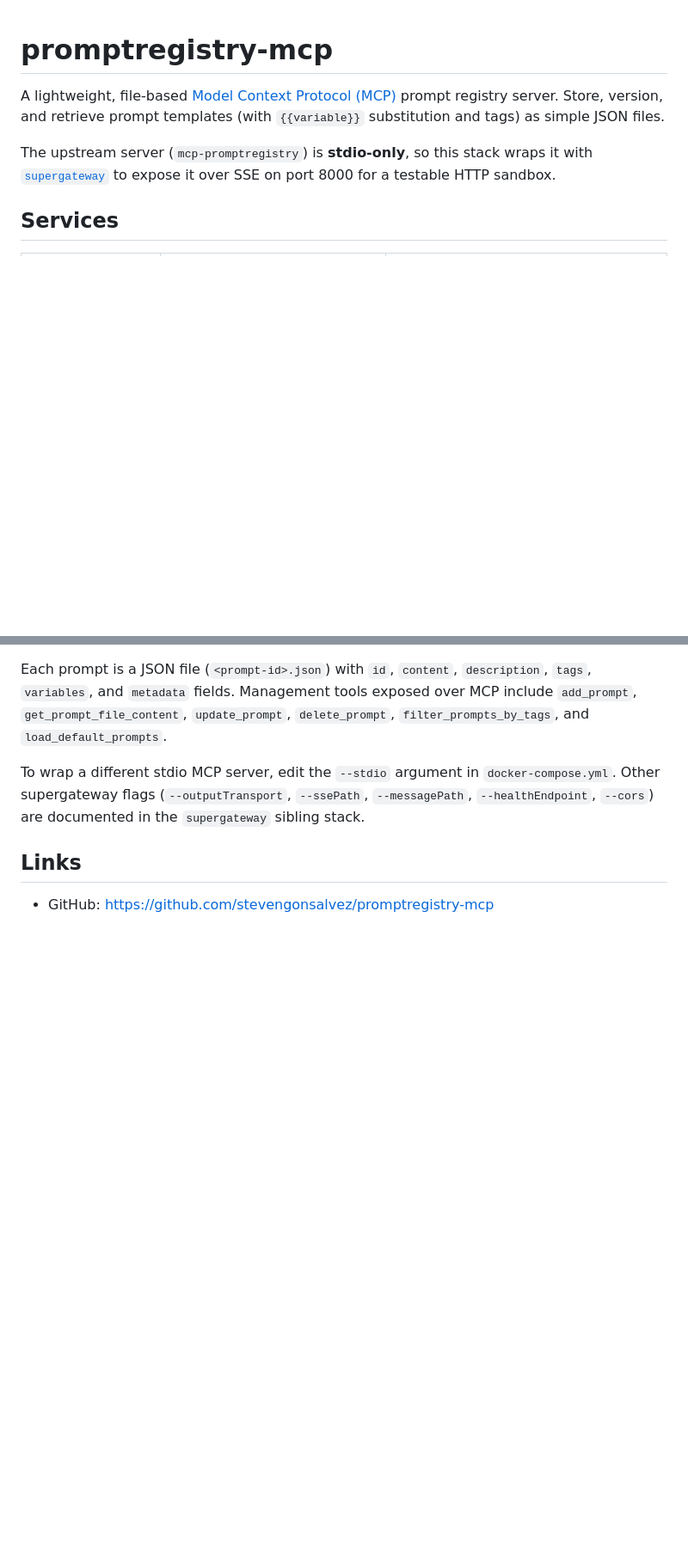
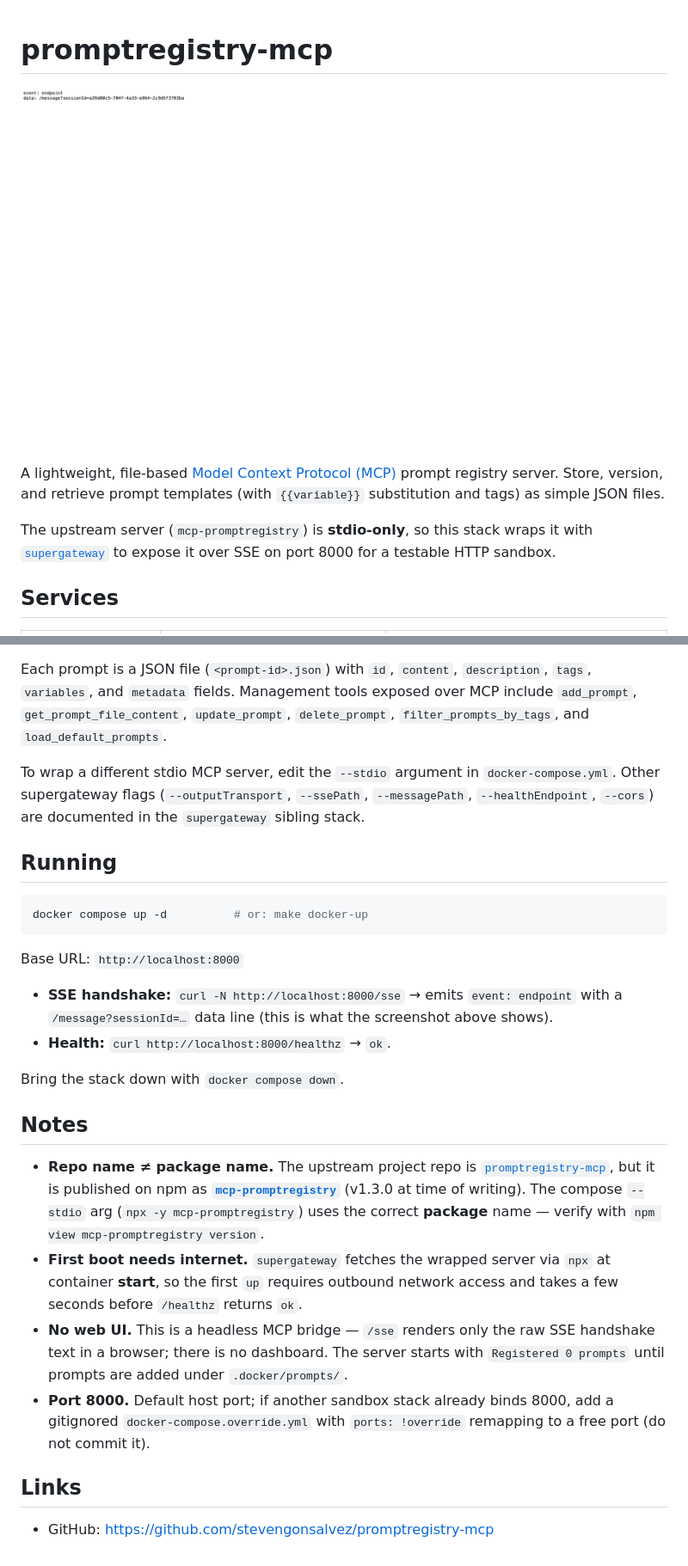
Before and after one commit to ynfra/ysandbox, a Markdown page: promptregistry-mcp/README.md, 2 parts joined by grey strips. Shown at 86% size. Drawn GitHub-style; pictures changed too: promptregistry-mcp/docs/dashboard.png (added); blank space fills up the shorter version.

Commit message:
[ysandbox/promptregistry-mcp] add screenshot and run notes to README
GitOrigin-RevId: cbc537a4a1beb553a1196363a82dfd84018e5dca

````diff
--- a/promptregistry-mcp/README.md
+++ b/promptregistry-mcp/README.md
@@ -1,4 +1,6 @@
 # promptregistry-mcp
+
+![promptregistry-mcp](docs/dashboard.png)
 
 A lightweight, file-based [Model Context Protocol (MCP)](https://modelcontextprotocol.io/) prompt registry server. Store, version, and retrieve prompt templates (with `{{variable}}` substitution and tags) as simple JSON files.
 
@@ -45,6 +47,37 @@ Each prompt is a JSON file (`<prompt-id>.json`) with `id`, `content`, `descripti
 
 To wrap a different stdio MCP server, edit the `--stdio` argument in `docker-compose.yml`. Other supergateway flags (`--outputTransport`, `--ssePath`, `--messagePath`, `--healthEndpoint`, `--cors`) are documented in the `supergateway` sibling stack.
 
+## Running
+
+```bash
+docker compose up -d          # or: make docker-up
+```
+
+Base URL: `http://localhost:8000`
+
+- **SSE handshake:** `curl -N http://localhost:8000/sse` → emits `event: endpoint`
+  with a `/message?sessionId=…` data line (this is what the screenshot above shows).
+- **Health:** `curl http://localhost:8000/healthz` → `ok`.
+
+Bring the stack down with `docker compose down`.
+
+## Notes
+
+- **Repo name ≠ package name.** The upstream project repo is
+  [`promptregistry-mcp`](https://github.com/stevengonsalvez/promptregistry-mcp),
+  but it is published on npm as **[`mcp-promptregistry`](https://www.npmjs.com/package/mcp-promptregistry)**
+  (v1.3.0 at time of writing). The compose `--stdio` arg (`npx -y mcp-promptregistry`)
+  uses the correct **package** name — verify with `npm view mcp-promptregistry version`.
+- **First boot needs internet.** `supergateway` fetches the wrapped server via
+  `npx` at container **start**, so the first `up` requires outbound network
+  access and takes a few seconds before `/healthz` returns `ok`.
+- **No web UI.** This is a headless MCP bridge — `/sse` renders only the raw SSE
+  handshake text in a browser; there is no dashboard. The server starts with
+  `Registered 0 prompts` until prompts are added under `.docker/prompts/`.
+- **Port 8000.** Default host port; if another sandbox stack already binds 8000,
+  add a gitignored `docker-compose.override.yml` with `ports: !override` remapping
+  to a free port (do not commit it).
+
 ## Links
 
 - GitHub: https://github.com/stevengonsalvez/promptregistry-mcp
````
